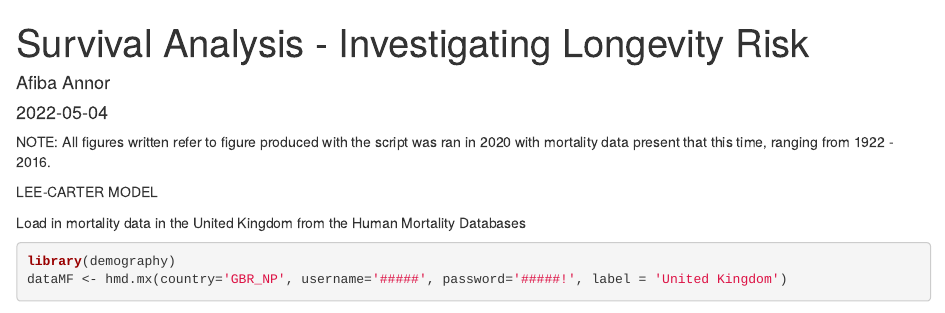
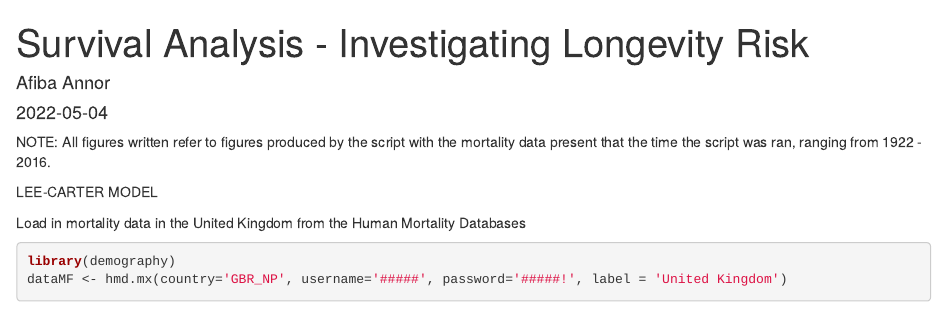
Before and after one commit to a-annor/investigating_longevity_risk_, an R Markdown document (investigating_longevity_risk_.Rmd): the page in a window 1100 px wide, from its top. Rendered offline with R 4.5, knitr and Pandoc, with nearby package versions; some code elsewhere in the file could not run offline.

Commit message:
Update investigating_longevity_risk_.Rmd

```diff
--- a/investigating_longevity_risk_.Rmd
+++ b/investigating_longevity_risk_.Rmd
@@ -5,7 +5,7 @@ date: '2022-05-04'
 output: html_document
 ---
 
-NOTE: All figures written refer to figure produced with the script was ran in 2020 with mortality data present that this time, ranging from 1922 - 2016.
+NOTE: All figures written refer to figures produced by the script with the mortality data present that the time the script was ran, ranging from 1922 - 2016.
 
 
 LEE-CARTER MODEL
```
